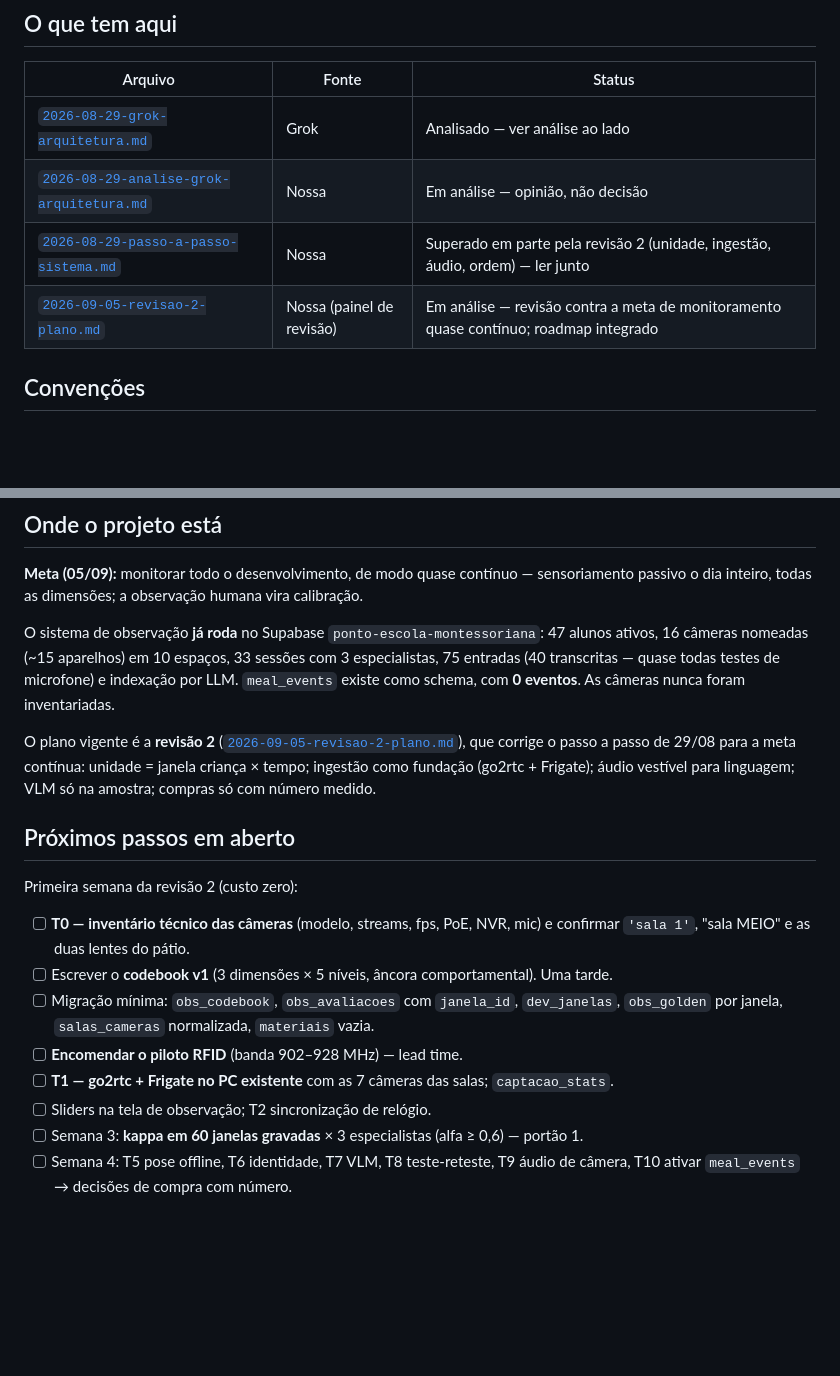
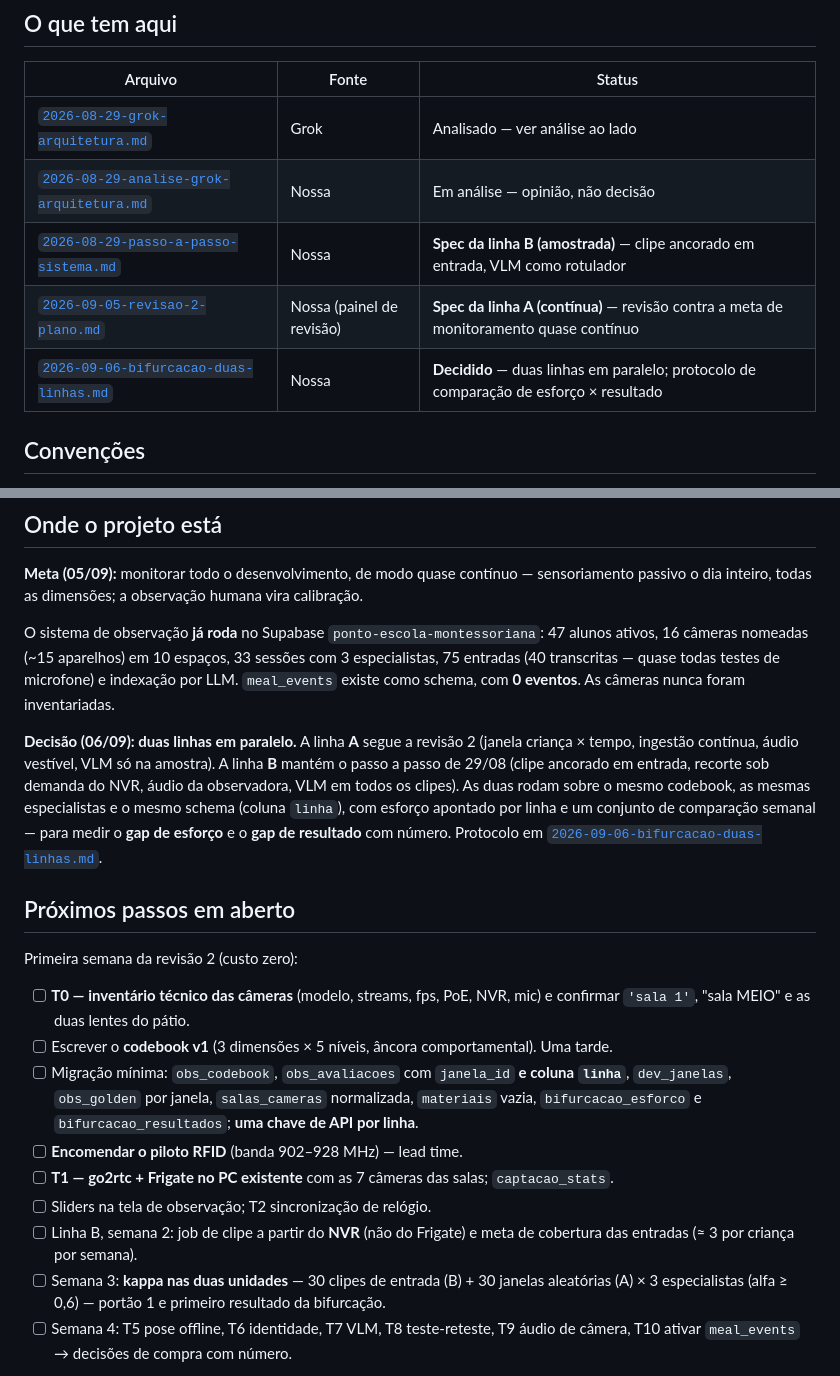
Before and after one commit to cberbel/freeschool-site, a Markdown page: docs/desenvolvimento-infantil/README.md, 2 parts joined by grey strips. Rendered like a GitHub page; blank space fills up the shorter version.

```diff
--- a/docs/desenvolvimento-infantil/README.md
+++ b/docs/desenvolvimento-infantil/README.md
@@ -10,8 +10,9 @@ caderno do projeto.
 | --- | --- | --- |
 | [`2026-08-29-grok-arquitetura.md`](2026-08-29-grok-arquitetura.md) | Grok | Analisado — ver análise ao lado |
 | [`2026-08-29-analise-grok-arquitetura.md`](2026-08-29-analise-grok-arquitetura.md) | Nossa | Em análise — opinião, não decisão |
-| [`2026-08-29-passo-a-passo-sistema.md`](2026-08-29-passo-a-passo-sistema.md) | Nossa | Superado em parte pela revisão 2 (unidade, ingestão, áudio, ordem) — ler junto |
-| [`2026-09-05-revisao-2-plano.md`](2026-09-05-revisao-2-plano.md) | Nossa (painel de revisão) | Em análise — revisão contra a meta de monitoramento quase contínuo; roadmap integrado |
+| [`2026-08-29-passo-a-passo-sistema.md`](2026-08-29-passo-a-passo-sistema.md) | Nossa | **Spec da linha B (amostrada)** — clipe ancorado em entrada, VLM como rotulador |
+| [`2026-09-05-revisao-2-plano.md`](2026-09-05-revisao-2-plano.md) | Nossa (painel de revisão) | **Spec da linha A (contínua)** — revisão contra a meta de monitoramento quase contínuo |
+| [`2026-09-06-bifurcacao-duas-linhas.md`](2026-09-06-bifurcacao-duas-linhas.md) | Nossa | **Decidido** — duas linhas em paralelo; protocolo de comparação de esforço × resultado |
 
 ## Convenções
 
@@ -33,11 +34,13 @@ ativos, 16 câmeras nomeadas (~15 aparelhos) em 10 espaços, 33 sessões com 3 e
 75 entradas (40 transcritas — quase todas testes de microfone) e indexação por LLM.
 `meal_events` existe como schema, com **0 eventos**. As câmeras nunca foram inventariadas.
 
-O plano vigente é a **revisão 2**
-([`2026-09-05-revisao-2-plano.md`](2026-09-05-revisao-2-plano.md)), que corrige o passo a
-passo de 29/08 para a meta contínua: unidade = janela criança × tempo; ingestão como
-fundação (go2rtc + Frigate); áudio vestível para linguagem; VLM só na amostra; compras só
-com número medido.
+**Decisão (06/09): duas linhas em paralelo.** A linha **A** segue a revisão 2 (janela
+criança × tempo, ingestão contínua, áudio vestível, VLM só na amostra). A linha **B** mantém o
+passo a passo de 29/08 (clipe ancorado em entrada, recorte sob demanda do NVR, áudio da
+observadora, VLM em todos os clipes). As duas rodam sobre o mesmo codebook, as mesmas
+especialistas e o mesmo schema (coluna `linha`), com esforço apontado por linha e um conjunto
+de comparação semanal — para medir o **gap de esforço** e o **gap de resultado** com número.
+Protocolo em [`2026-09-06-bifurcacao-duas-linhas.md`](2026-09-06-bifurcacao-duas-linhas.md).
 
 ## Próximos passos em aberto
 
@@ -46,12 +49,17 @@ Primeira semana da revisão 2 (custo zero):
 - [ ] **T0 — inventário técnico das câmeras** (modelo, streams, fps, PoE, NVR, mic) e
       confirmar `'sala 1'`, "sala MEIO" e as duas lentes do pátio.
 - [ ] Escrever o **codebook v1** (3 dimensões × 5 níveis, âncora comportamental). Uma tarde.
-- [ ] Migração mínima: `obs_codebook`, `obs_avaliacoes` com `janela_id`, `dev_janelas`,
-      `obs_golden` por janela, `salas_cameras` normalizada, `materiais` vazia.
+- [ ] Migração mínima: `obs_codebook`, `obs_avaliacoes` com `janela_id` **e coluna `linha`**,
+      `dev_janelas`, `obs_golden` por janela, `salas_cameras` normalizada, `materiais` vazia,
+      `bifurcacao_esforco` e `bifurcacao_resultados`; **uma chave de API por linha**.
 - [ ] **Encomendar o piloto RFID** (banda 902–928 MHz) — lead time.
 - [ ] **T1 — go2rtc + Frigate no PC existente** com as 7 câmeras das salas; `captacao_stats`.
 - [ ] Sliders na tela de observação; T2 sincronização de relógio.
-- [ ] Semana 3: **kappa em 60 janelas gravadas** × 3 especialistas (alfa ≥ 0,6) — portão 1.
+- [ ] Linha B, semana 2: job de clipe a partir do **NVR** (não do Frigate) e meta de
+      cobertura das entradas (≈ 3 por criança por semana).
+- [ ] Semana 3: **kappa nas duas unidades** — 30 clipes de entrada (B) + 30 janelas
+      aleatórias (A) × 3 especialistas (alfa ≥ 0,6) — portão 1 e primeiro resultado da
+      bifurcação.
 - [ ] Semana 4: T5 pose offline, T6 identidade, T7 VLM, T8 teste-reteste, T9 áudio de câmera,
       T10 ativar `meal_events` → decisões de compra com número.
 
```
Also changed, not shown: docs/desenvolvimento-infantil/2026-09-06-bifurcacao-duas-linhas.md (added, +220 -0 lines).
